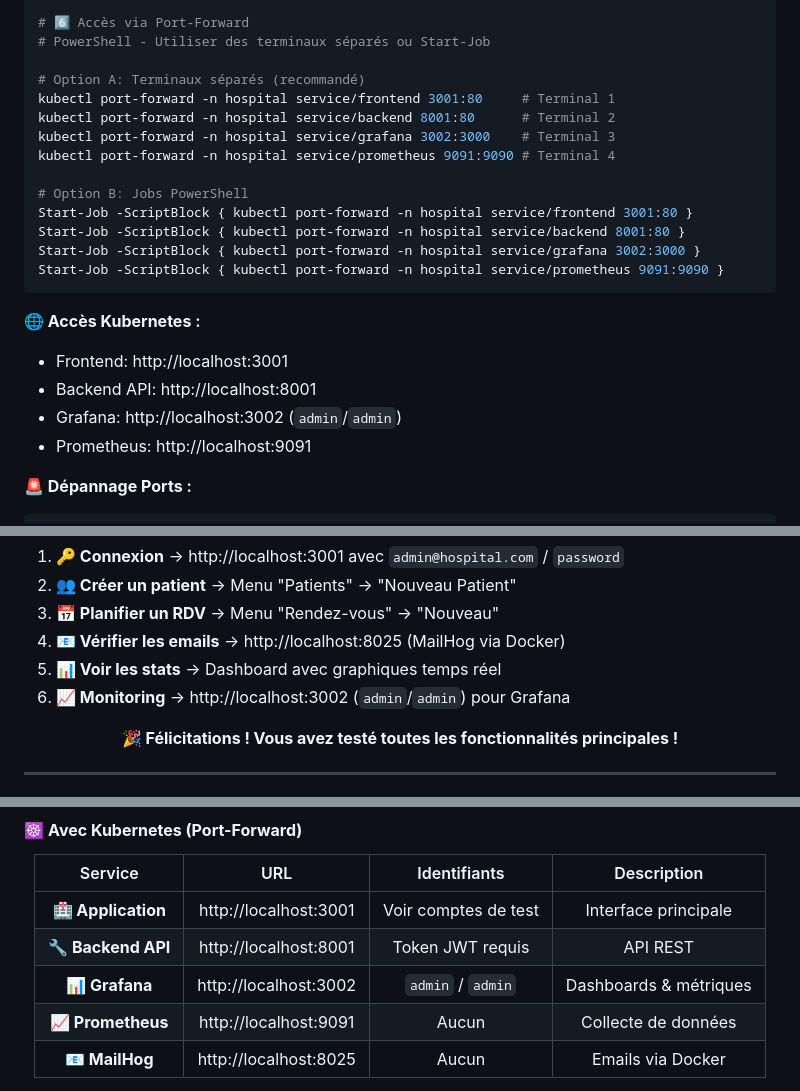
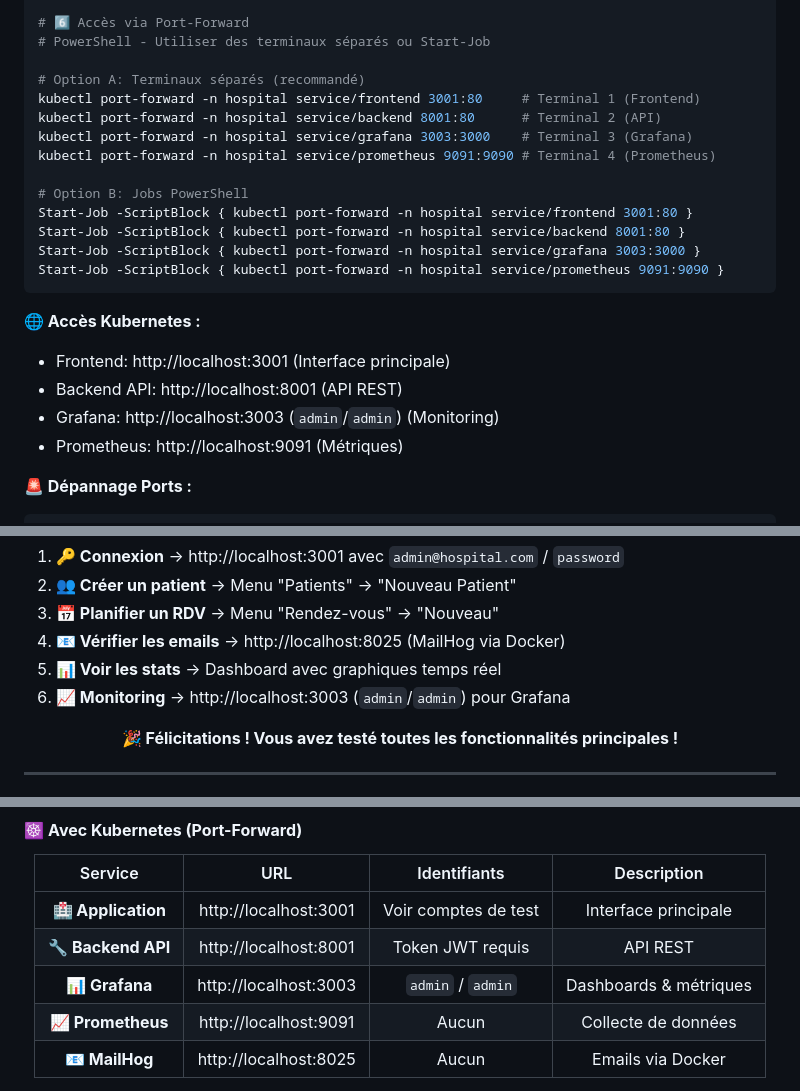
Before and after one commit to adamakonfe/gestion_hopital, a Markdown page: README.md, 3 parts joined by grey strips. Rendered like a GitHub page.

Commit message:
Correction confusion ports: Frontend 3001, Grafana 3003 - liens cohérents

````diff
--- a/README.md
+++ b/README.md
@@ -119,23 +119,23 @@ kubectl get services -n hospital
 # PowerShell - Utiliser des terminaux séparés ou Start-Job
 
 # Option A: Terminaux séparés (recommandé)
-kubectl port-forward -n hospital service/frontend 3001:80     # Terminal 1
-kubectl port-forward -n hospital service/backend 8001:80      # Terminal 2
-kubectl port-forward -n hospital service/grafana 3002:3000    # Terminal 3
-kubectl port-forward -n hospital service/prometheus 9091:9090 # Terminal 4
+kubectl port-forward -n hospital service/frontend 3001:80     # Terminal 1 (Frontend)
+kubectl port-forward -n hospital service/backend 8001:80      # Terminal 2 (API)
+kubectl port-forward -n hospital service/grafana 3003:3000    # Terminal 3 (Grafana)
+kubectl port-forward -n hospital service/prometheus 9091:9090 # Terminal 4 (Prometheus)
 
 # Option B: Jobs PowerShell
 Start-Job -ScriptBlock { kubectl port-forward -n hospital service/frontend 3001:80 }
 Start-Job -ScriptBlock { kubectl port-forward -n hospital service/backend 8001:80 }
-Start-Job -ScriptBlock { kubectl port-forward -n hospital service/grafana 3002:3000 }
+Start-Job -ScriptBlock { kubectl port-forward -n hospital service/grafana 3003:3000 }
 Start-Job -ScriptBlock { kubectl port-forward -n hospital service/prometheus 9091:9090 }
 ```
 
 **🌐 Accès Kubernetes :**
-- Frontend: http://localhost:3001
-- Backend API: http://localhost:8001
-- Grafana: http://localhost:3002 (`admin`/`admin`)
-- Prometheus: http://localhost:9091
+- Frontend: http://localhost:3001 (Interface principale)
+- Backend API: http://localhost:8001 (API REST)
+- Grafana: http://localhost:3003 (`admin`/`admin`) (Monitoring)
+- Prometheus: http://localhost:9091 (Métriques)
 
 **🚨 Dépannage Ports :**
 ```powershell
@@ -200,7 +200,7 @@ netstat -an | findstr "3001\|8001\|3002\|9091"
 3. **📅 Planifier un RDV** → Menu "Rendez-vous" → "Nouveau"
 4. **📧 Vérifier les emails** → http://localhost:8025 (MailHog via Docker)
 5. **📊 Voir les stats** → Dashboard avec graphiques temps réel
-6. **📈 Monitoring** → http://localhost:3002 (`admin`/`admin`) pour Grafana
+6. **📈 Monitoring** → http://localhost:3003 (`admin`/`admin`) pour Grafana
 
 <div align="center">
 
@@ -277,7 +277,7 @@ netstat -an | findstr "3001\|8001\|3002\|9091"
 |:---:|:---:|:---:|:---:|
 | **🏥 Application** | http://localhost:3001 | Voir comptes de test | Interface principale |
 | **🔧 Backend API** | http://localhost:8001 | Token JWT requis | API REST |
-| **📊 Grafana** | http://localhost:3002 | `admin` / `admin` | Dashboards & métriques |
+| **📊 Grafana** | http://localhost:3003 | `admin` / `admin` | Dashboards & métriques |
 | **📈 Prometheus** | http://localhost:9091 | Aucun | Collecte de données |
 | **📧 MailHog** | http://localhost:8025 | Aucun | Emails via Docker |
 
````
